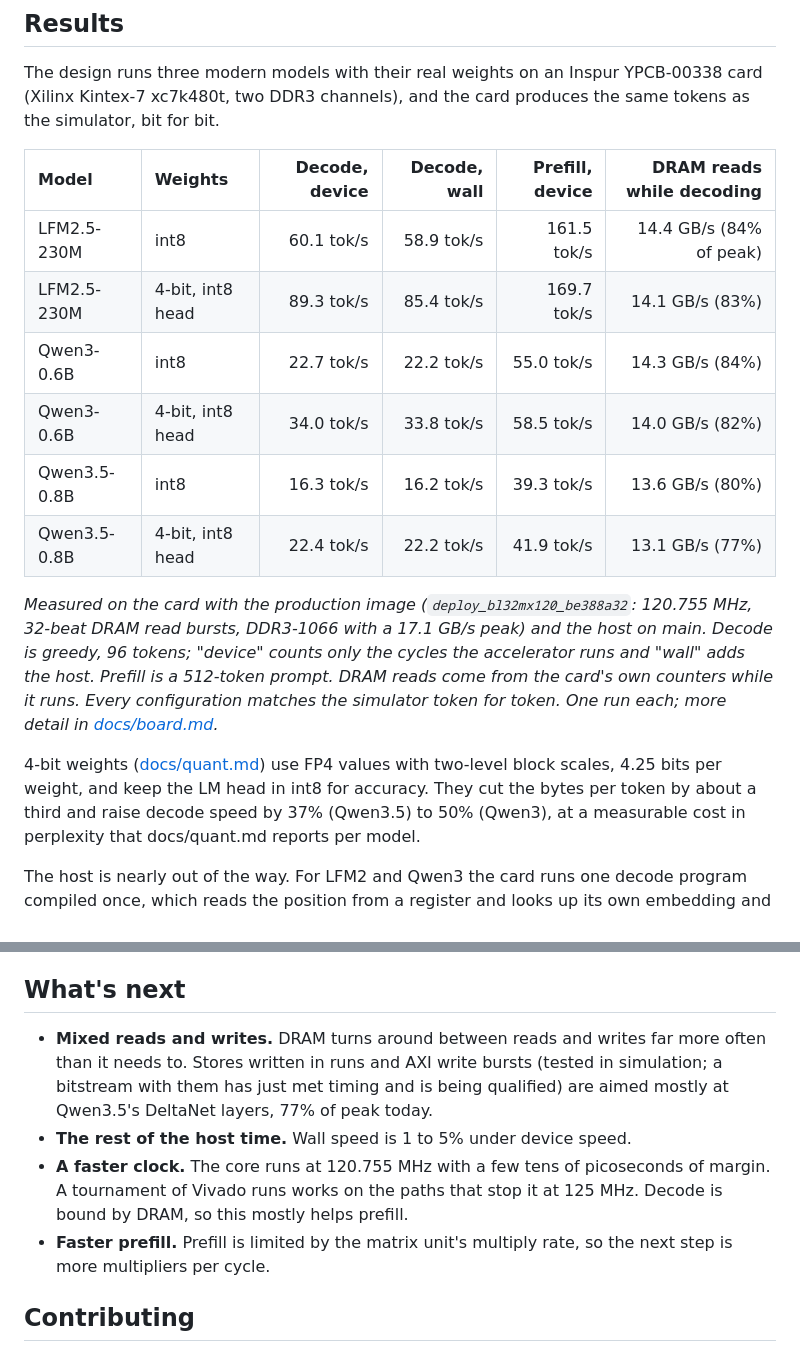
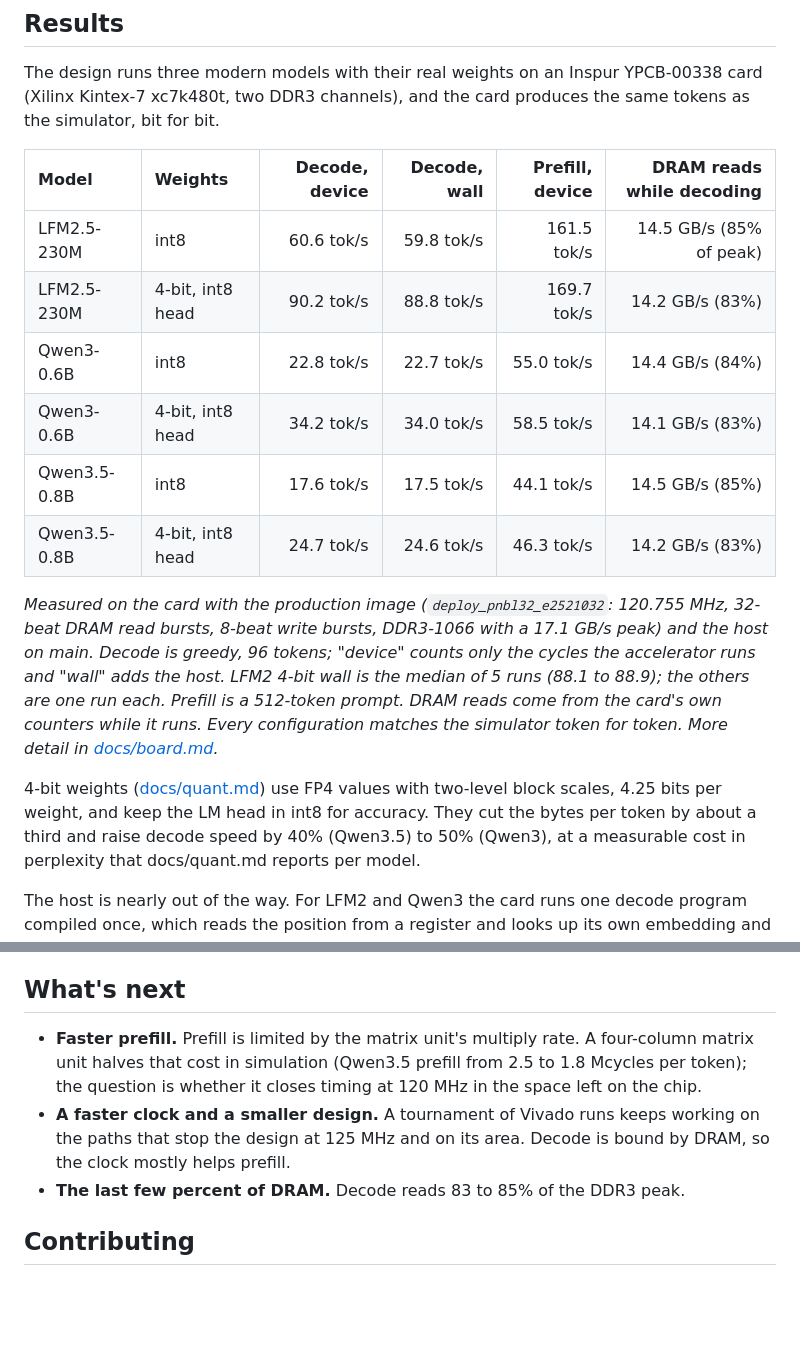
Before and after one commit to FeSens/openTPU, a Markdown page: README.md, 2 parts joined by grey strips. Drawn GitHub-style; blank space fills up the shorter version.

Commit message:
README: results on the new production image deploy_pnbl32_e2521032 (32-beat reads, 8-beat write bursts, stores in runs): LFM2 4-bit 90.2 device / 88.8 wall tok/s (median of 5), Qwen3 34.0 wall, Qwen3.5 24.6 wall; decode DRAM reads 83-85% of peak; What's next updated

```diff
--- a/README.md
+++ b/README.md
@@ -27,23 +27,24 @@ simulator, bit for bit.
 
 | Model | Weights | Decode, device | Decode, wall | Prefill, device | DRAM reads while decoding |
 |:--|:--|--:|--:|--:|--:|
-| LFM2.5-230M | int8 | 60.1 tok/s | 58.9 tok/s | 161.5 tok/s | 14.4 GB/s (84% of peak) |
-| LFM2.5-230M | 4-bit, int8 head | 89.3 tok/s | 85.4 tok/s | 169.7 tok/s | 14.1 GB/s (83%) |
-| Qwen3-0.6B | int8 | 22.7 tok/s | 22.2 tok/s | 55.0 tok/s | 14.3 GB/s (84%) |
-| Qwen3-0.6B | 4-bit, int8 head | 34.0 tok/s | 33.8 tok/s | 58.5 tok/s | 14.0 GB/s (82%) |
-| Qwen3.5-0.8B | int8 | 16.3 tok/s | 16.2 tok/s | 39.3 tok/s | 13.6 GB/s (80%) |
-| Qwen3.5-0.8B | 4-bit, int8 head | 22.4 tok/s | 22.2 tok/s | 41.9 tok/s | 13.1 GB/s (77%) |
+| LFM2.5-230M | int8 | 60.6 tok/s | 59.8 tok/s | 161.5 tok/s | 14.5 GB/s (85% of peak) |
+| LFM2.5-230M | 4-bit, int8 head | 90.2 tok/s | 88.8 tok/s | 169.7 tok/s | 14.2 GB/s (83%) |
+| Qwen3-0.6B | int8 | 22.8 tok/s | 22.7 tok/s | 55.0 tok/s | 14.4 GB/s (84%) |
+| Qwen3-0.6B | 4-bit, int8 head | 34.2 tok/s | 34.0 tok/s | 58.5 tok/s | 14.1 GB/s (83%) |
+| Qwen3.5-0.8B | int8 | 17.6 tok/s | 17.5 tok/s | 44.1 tok/s | 14.5 GB/s (85%) |
+| Qwen3.5-0.8B | 4-bit, int8 head | 24.7 tok/s | 24.6 tok/s | 46.3 tok/s | 14.2 GB/s (83%) |
 
-*Measured on the card with the production image (`deploy_bl32mx120_be388a32`: 120.755 MHz,
-32-beat DRAM read bursts, DDR3-1066 with a 17.1 GB/s peak) and the host on main. Decode is
-greedy, 96 tokens; "device" counts only the cycles the accelerator runs and "wall" adds the host.
-Prefill is a 512-token prompt. DRAM reads come from the card's own counters while it runs. Every
-configuration matches the simulator token for token. One run each; more detail in
+*Measured on the card with the production image (`deploy_pnbl32_e2521032`: 120.755 MHz,
+32-beat DRAM read bursts, 8-beat write bursts, DDR3-1066 with a 17.1 GB/s peak) and the host on
+main. Decode is greedy, 96 tokens; "device" counts only the cycles the accelerator runs and
+"wall" adds the host. LFM2 4-bit wall is the median of 5 runs (88.1 to 88.9); the others are one
+run each. Prefill is a 512-token prompt. DRAM reads come from the card's own counters while it
+runs. Every configuration matches the simulator token for token. More detail in
 [docs/board.md](docs/board.md).*
 
 4-bit weights ([docs/quant.md](docs/quant.md)) use FP4 values with two-level block scales, 4.25
 bits per weight, and keep the LM head in int8 for accuracy. They cut the bytes per token by about
-a third and raise decode speed by 37% (Qwen3.5) to 50% (Qwen3), at a measurable cost in
+a third and raise decode speed by 40% (Qwen3.5) to 50% (Qwen3), at a measurable cost in
 perplexity that docs/quant.md reports per model.
 
 The host is nearly out of the way. For LFM2 and Qwen3 the card runs one decode program compiled
@@ -138,15 +139,13 @@ it over JTAG, then run `sudo otpu-setup` and `otpu-chat --backend board`.
 
 ## What's next
 
-- **Mixed reads and writes.** DRAM turns around between reads and writes far more often than it
-  needs to. Stores written in runs and AXI write bursts (tested in simulation; a bitstream with
-  them has just met timing and is being qualified) are aimed mostly at Qwen3.5's DeltaNet layers, 77% of peak today.
-- **The rest of the host time.** Wall speed is 1 to 5% under device speed.
-- **A faster clock.** The core runs at 120.755 MHz with a few tens of picoseconds of margin. A
-  tournament of Vivado runs works on the paths that stop it at 125 MHz. Decode is bound by DRAM,
-  so this mostly helps prefill.
-- **Faster prefill.** Prefill is limited by the matrix unit's multiply rate, so the next step is
-  more multipliers per cycle.
+- **Faster prefill.** Prefill is limited by the matrix unit's multiply rate. A four-column matrix
+  unit halves that cost in simulation (Qwen3.5 prefill from 2.5 to 1.8 Mcycles per token); the
+  question is whether it closes timing at 120 MHz in the space left on the chip.
+- **A faster clock and a smaller design.** A tournament of Vivado runs keeps working on the paths
+  that stop the design at 125 MHz and on its area. Decode is bound by DRAM, so the clock mostly
+  helps prefill.
+- **The last few percent of DRAM.** Decode reads 83 to 85% of the DDR3 peak.
 
 ## Contributing
 
```
